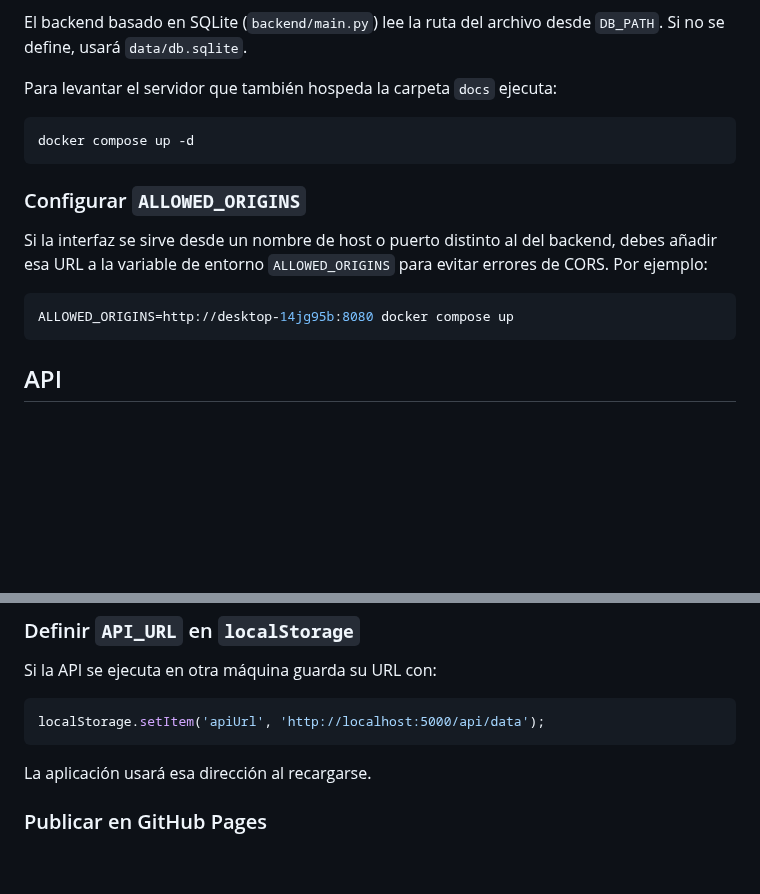
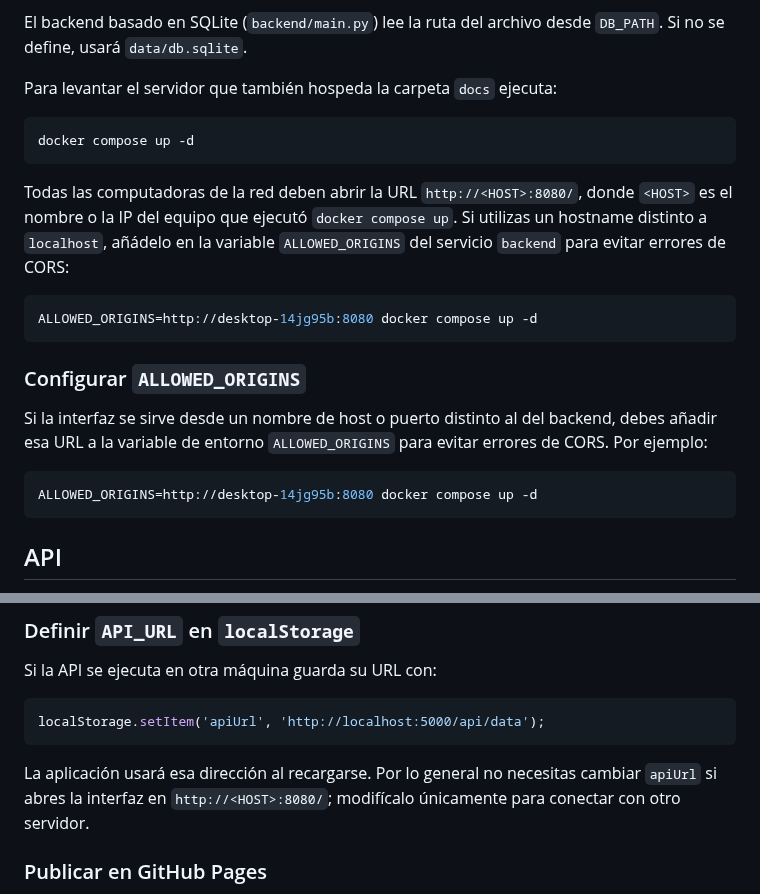
Before and after one commit to facussc24/Proyecto-barack, a Markdown page: README.md, 2 parts joined by grey strips. Drawn GitHub-style; blank space fills up the shorter version.

Commit message:
docs: clarify host setup in sync section

````diff
--- a/README.md
+++ b/README.md
@@ -103,6 +103,15 @@ Para levantar el servidor que también hospeda la carpeta `docs` ejecuta:
 docker compose up -d
 ```
 
+Todas las computadoras de la red deben abrir la URL `http://<HOST>:8080/`,
+donde `<HOST>` es el nombre o la IP del equipo que ejecutó `docker compose up`.
+Si utilizas un hostname distinto a `localhost`, añádelo en la variable
+`ALLOWED_ORIGINS` del servicio `backend` para evitar errores de CORS:
+
+```bash
+ALLOWED_ORIGINS=http://desktop-14jg95b:8080 docker compose up -d
+```
+
 ### Configurar `ALLOWED_ORIGINS`
 
 Si la interfaz se sirve desde un nombre de host o puerto distinto al del backend,
@@ -110,7 +119,7 @@ debes añadir esa URL a la variable de entorno `ALLOWED_ORIGINS` para evitar
 errores de CORS. Por ejemplo:
 
 ```bash
-ALLOWED_ORIGINS=http://desktop-14jg95b:8080 docker compose up
+ALLOWED_ORIGINS=http://desktop-14jg95b:8080 docker compose up -d
 ```
 
 ## API
@@ -212,6 +221,8 @@ localStorage.setItem('apiUrl', 'http://localhost:5000/api/data');
 ```
 
 La aplicación usará esa dirección al recargarse.
+Por lo general no necesitas cambiar `apiUrl` si abres la interfaz en
+`http://<HOST>:8080/`; modifícalo únicamente para conectar con otro servidor.
 
 ### Publicar en GitHub Pages
 
````
